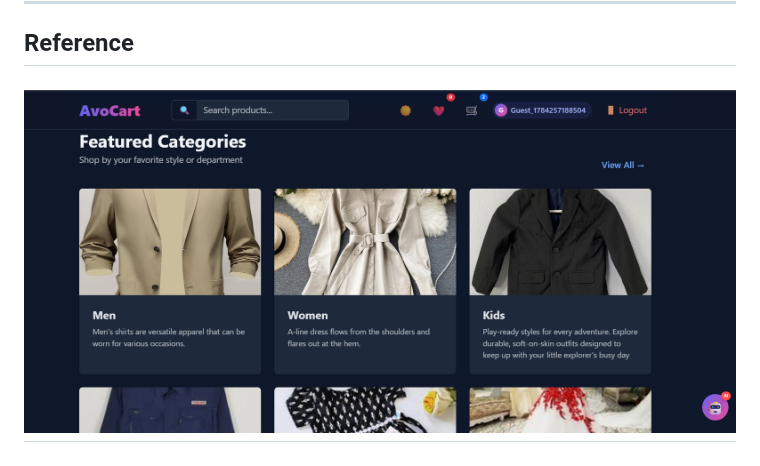
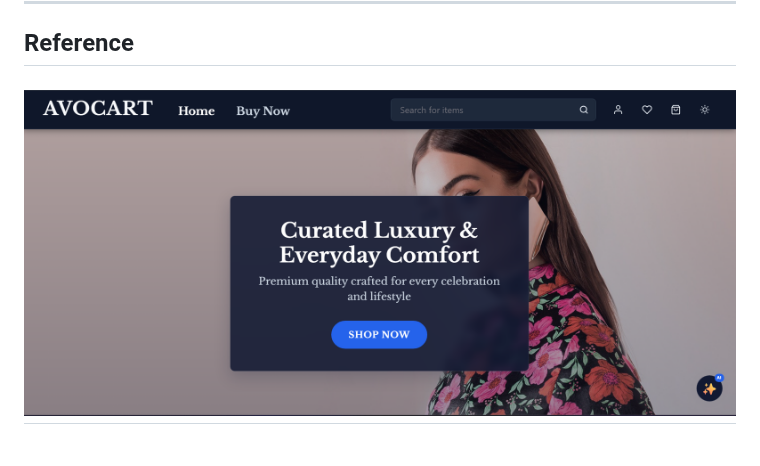
Before and after one commit to Sourabhpande532/AvoCartClient, a Markdown page: README.md, the part around the change. Rendered like a GitHub page; pictures changed too: assets/landing.png (added).

Commit message:
docs: Update README.md

```diff
--- a/README.md
+++ b/README.md
@@ -72,7 +72,7 @@ Watch a walkthrough (5-7 minutes) of all major features of this app:<br>
 
 ## Reference
 
-## ![](./assets/avoCart.png)
+## ![](./assets/landing.png)
 
 ## ![](./assets/auth.png)
 
```
